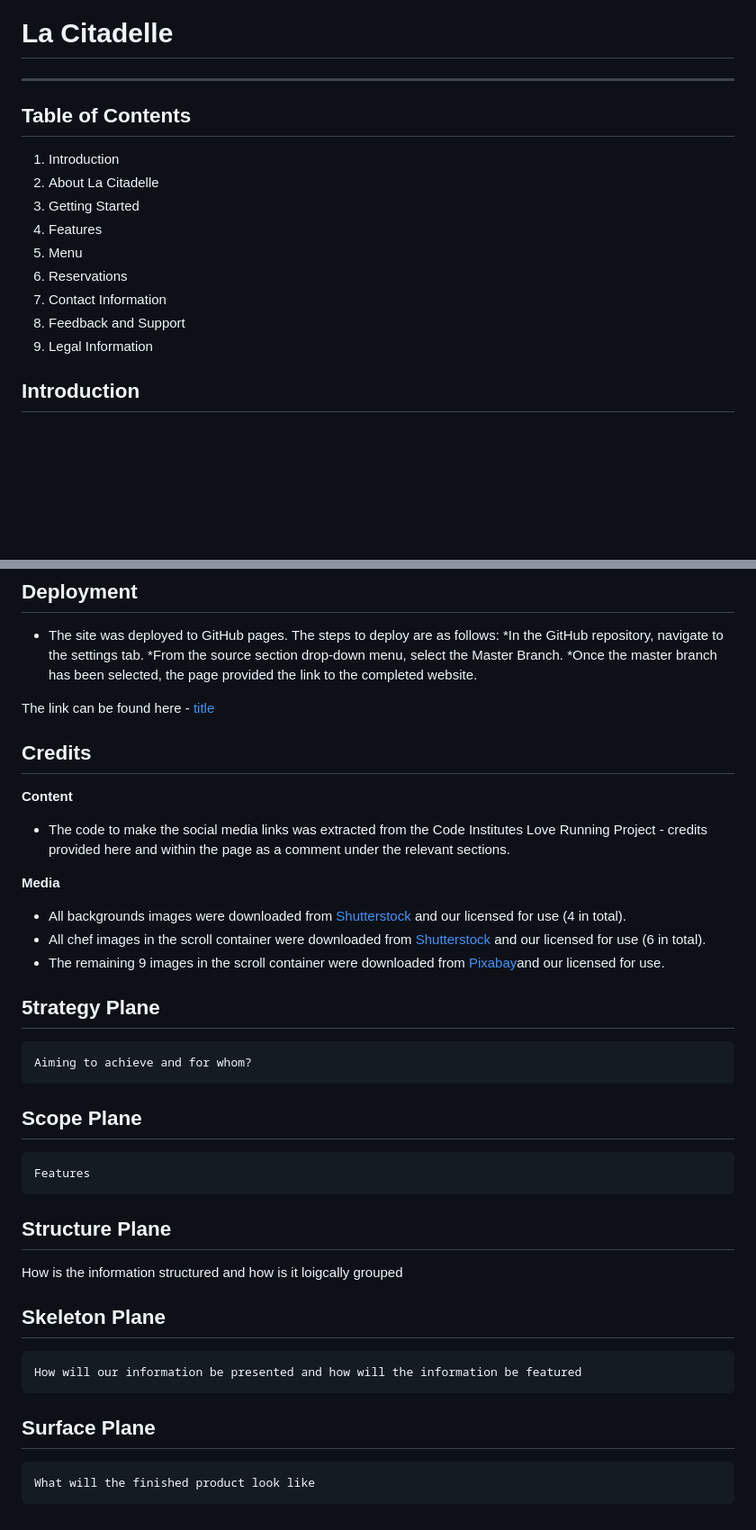
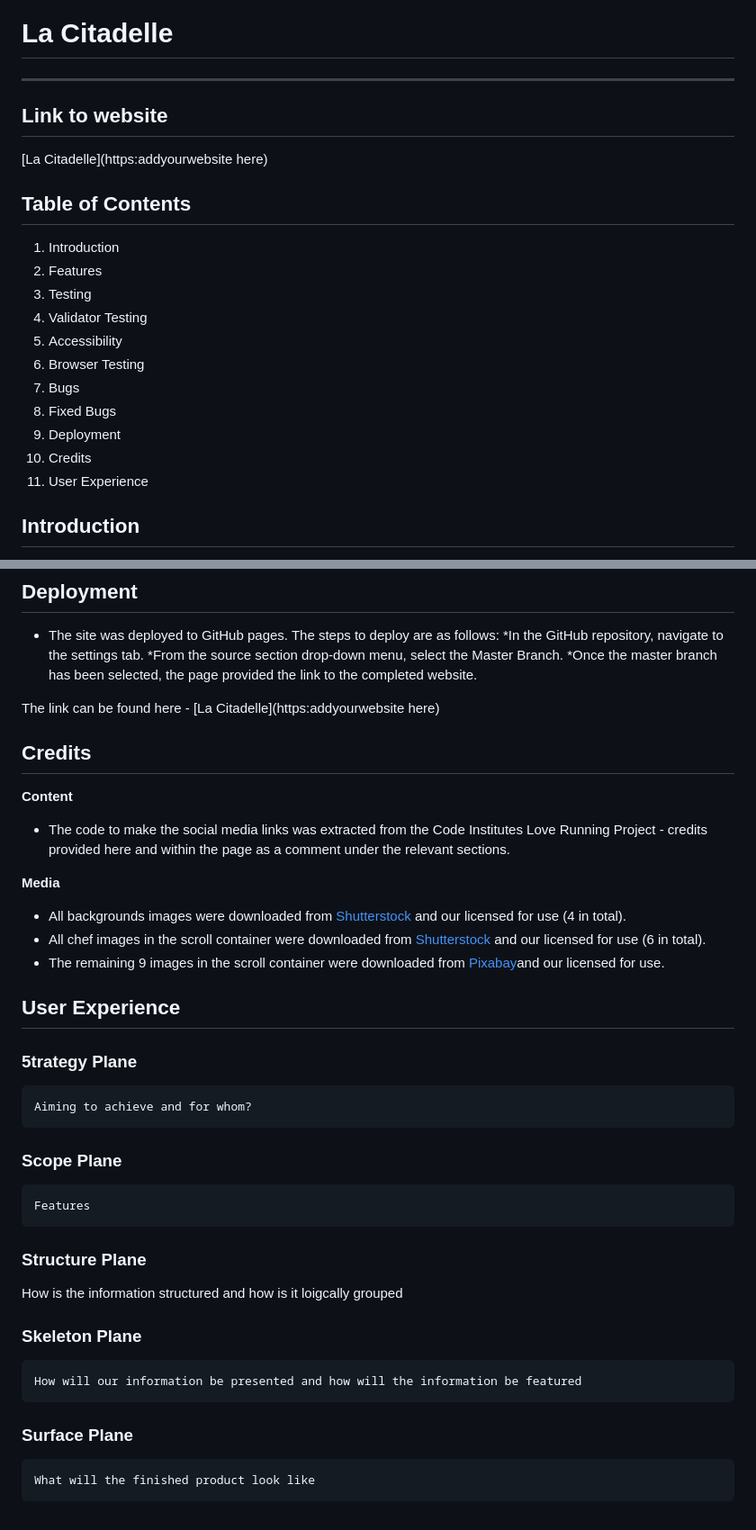
Before and after one commit to Dhitchen28963/La-Citadelle-Project1, a Markdown page: README.md, 2 parts joined by grey strips. Shown: that part at 90% size. GitHub-like rendering; blank space fills up the shorter version.

Commit message:
added table of contents and styled headers in readme

```diff
--- a/README.md
+++ b/README.md
@@ -1,18 +1,22 @@
 # La Citadelle
 ---
+## Link to website
+
+[La Citadelle](https:addyourwebsite here)
 
 ## Table of Contents
-
 <ol>
 <li>Introduction</li>
-<li>About La Citadelle</li>
-<li>Getting Started</li>
 <li>Features</li>
-<li>Menu</li>
-<li>Reservations</li>
-<li>Contact Information</li>
-<li>Feedback and Support</li>
-<li>Legal Information</li>
+<li>Testing</li>
+<li>Validator Testing</li>
+<li>Accessibility</li>
+<li>Browser Testing</li>
+<li>Bugs</li>
+<li>Fixed Bugs</li>
+<li>Deployment</li>
+<li>Credits</li>
+<li>User Experience</li>
 </ol>
 
 ## Introduction
@@ -220,7 +231,7 @@ Below is a table showing various actions performed on the website including the
     *From the source section drop-down menu, select the Master Branch.
     *Once the master branch has been selected, the page provided the link to the completed website.
 
-The link can be found here - [title](https://pixabay.com/)
+The link can be found here - [La Citadelle](https:addyourwebsite here)
 
 ## Credits
 
@@ -232,17 +243,19 @@ The link can be found here - [title](https://pixabay.com/)
 * All chef images in the scroll container were downloaded from [Shutterstock](https://www.shutterstock.com/) and our licensed for use (6 in total).
 * The remaining 9 images in the scroll container were downloaded from [Pixabay](https://pixabay.com/)and our licensed for use.
 
-## 5trategy Plane
+## User Experience
+
+### 5trategy Plane
     Aiming to achieve and for whom?
 
-## Scope Plane
+### Scope Plane
     Features
 
-## Structure Plane
+### Structure Plane
 How is the information structured and how is it loigcally grouped
 
-## Skeleton Plane
+### Skeleton Plane
     How will our information be presented and how will the information be featured
 
-## Surface Plane
+### Surface Plane
     What will the finished product look like
```
Also changed, not shown: other parts of README.md (+41 -34 lines).
